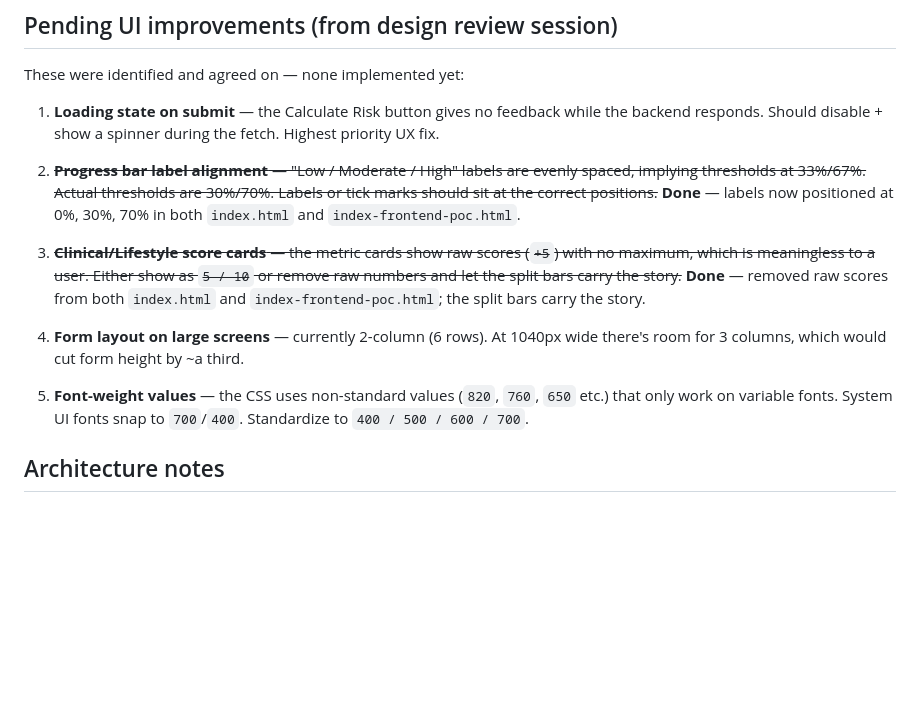
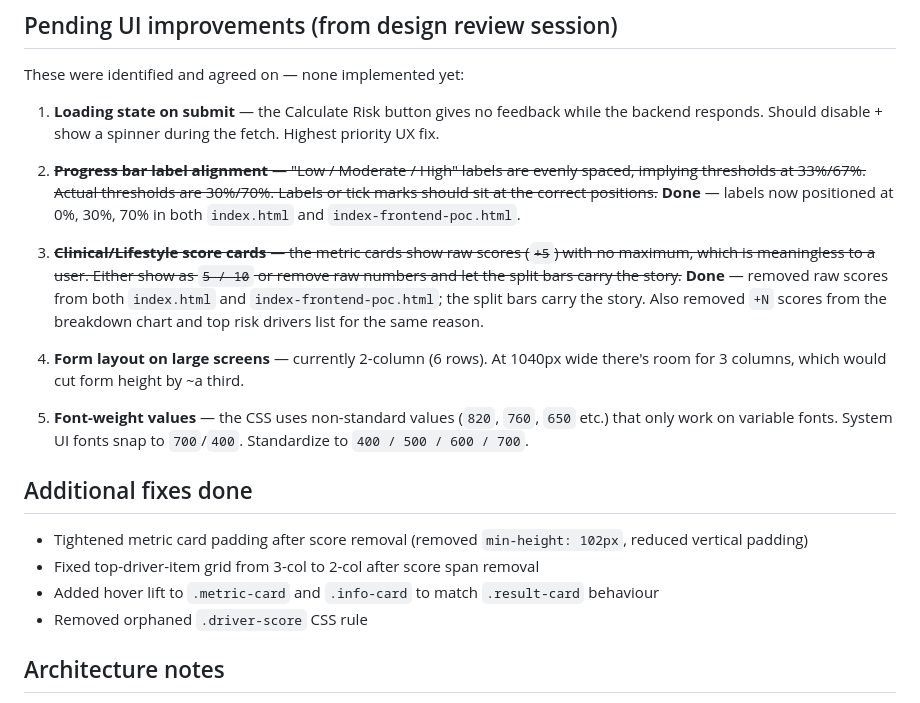
Before and after one commit to zainur98/hypertension-risk-predictor, a Markdown page: CLAUDE.md, the part around the change. Rendered like a GitHub page; blank space fills up the shorter version.

Commit message:
Update CLAUDE.md with latest fixes and additional work done
https://claude.ai/code/session_01W7YpXnDizXNGSM6FbUtA8p

```diff
--- a/CLAUDE.md
+++ b/CLAUDE.md
@@ -41,11 +41,18 @@ These were identified and agreed on — none implemented yet:
 
 2. ~~**Progress bar label alignment** — "Low / Moderate / High" labels are evenly spaced, implying thresholds at 33%/67%. Actual thresholds are 30%/70%. Labels or tick marks should sit at the correct positions.~~ **Done** — labels now positioned at 0%, 30%, 70% in both `index.html` and `index-frontend-poc.html`.
 
-3. ~~**Clinical/Lifestyle score cards** — the metric cards show raw scores (`+5`) with no maximum, which is meaningless to a user. Either show as `5 / 10` or remove raw numbers and let the split bars carry the story.~~ **Done** — removed raw scores from both `index.html` and `index-frontend-poc.html`; the split bars carry the story.
+3. ~~**Clinical/Lifestyle score cards** — the metric cards show raw scores (`+5`) with no maximum, which is meaningless to a user. Either show as `5 / 10` or remove raw numbers and let the split bars carry the story.~~ **Done** — removed raw scores from both `index.html` and `index-frontend-poc.html`; the split bars carry the story. Also removed `+N` scores from the breakdown chart and top risk drivers list for the same reason.
 
 4. **Form layout on large screens** — currently 2-column (6 rows). At 1040px wide there's room for 3 columns, which would cut form height by ~a third.
 
 5. **Font-weight values** — the CSS uses non-standard values (`820`, `760`, `650` etc.) that only work on variable fonts. System UI fonts snap to `700`/`400`. Standardize to `400 / 500 / 600 / 700`.
+
+## Additional fixes done
+
+- Tightened metric card padding after score removal (removed `min-height: 102px`, reduced vertical padding)
+- Fixed top-driver-item grid from 3-col to 2-col after score span removal
+- Added hover lift to `.metric-card` and `.info-card` to match `.result-card` behaviour
+- Removed orphaned `.driver-score` CSS rule
 
 ## Architecture notes
 
```
